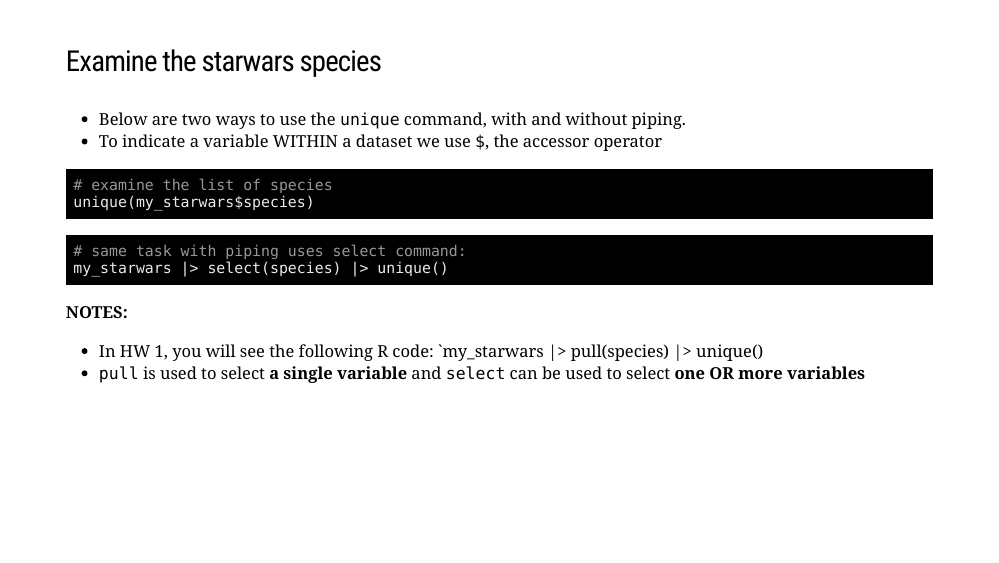
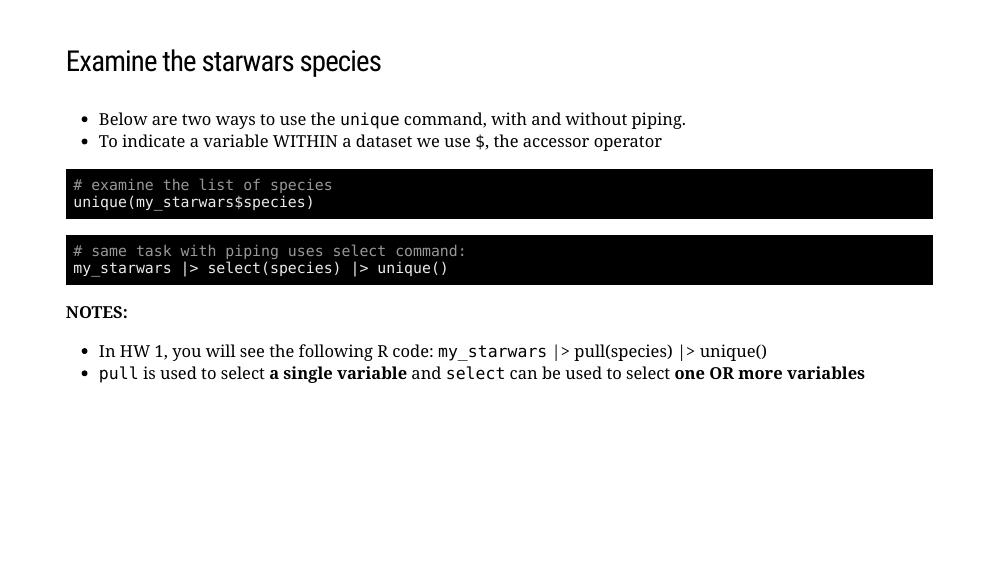
Before and after one commit to PeneLoopy/BUA_455_Week_1, an R Markdown document (docs/docs.Rmd): page 27 of 34. Rendered offline with R 4.5, knitr and Pandoc, with nearby package versions; the code chunks are not run, so their results and figures are left out; the slides are laid out offline by our stand-in for remark.js, each with all of its steps uncovered, in fonts that may differ from those the slides ask for, and without slide numbers, shadows or browser add-ons; a font, style sheet, LaTeX package, included part or bibliography that could not be used is replaced or left out.

Commit message:
R commit

```diff
--- a/docs/docs.Rmd
+++ b/docs/docs.Rmd
@@ -882,8 +882,9 @@ my_starwars |> select(species) |> unique()
 
 
 **NOTES:**
+
 - In HW 1, you will see the following R code:
-`my_starwars |> pull(species) |> unique()
+`my_starwars` |> pull(species) |> unique()
 - `pull` is used to select **a single variable** and `select` can be used to select **one OR more variables**
 
 ---
```
Also changed, not shown: 29 other files.
